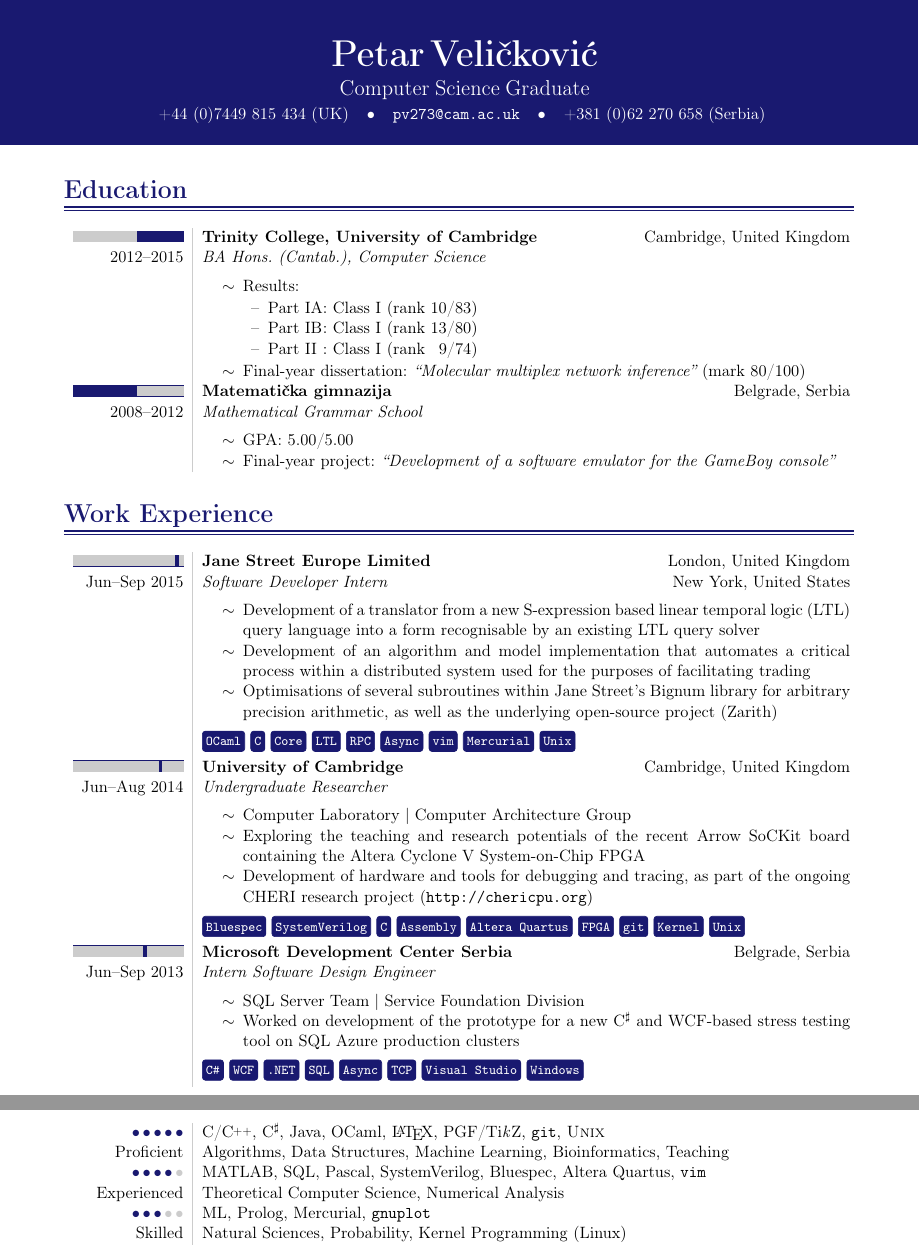
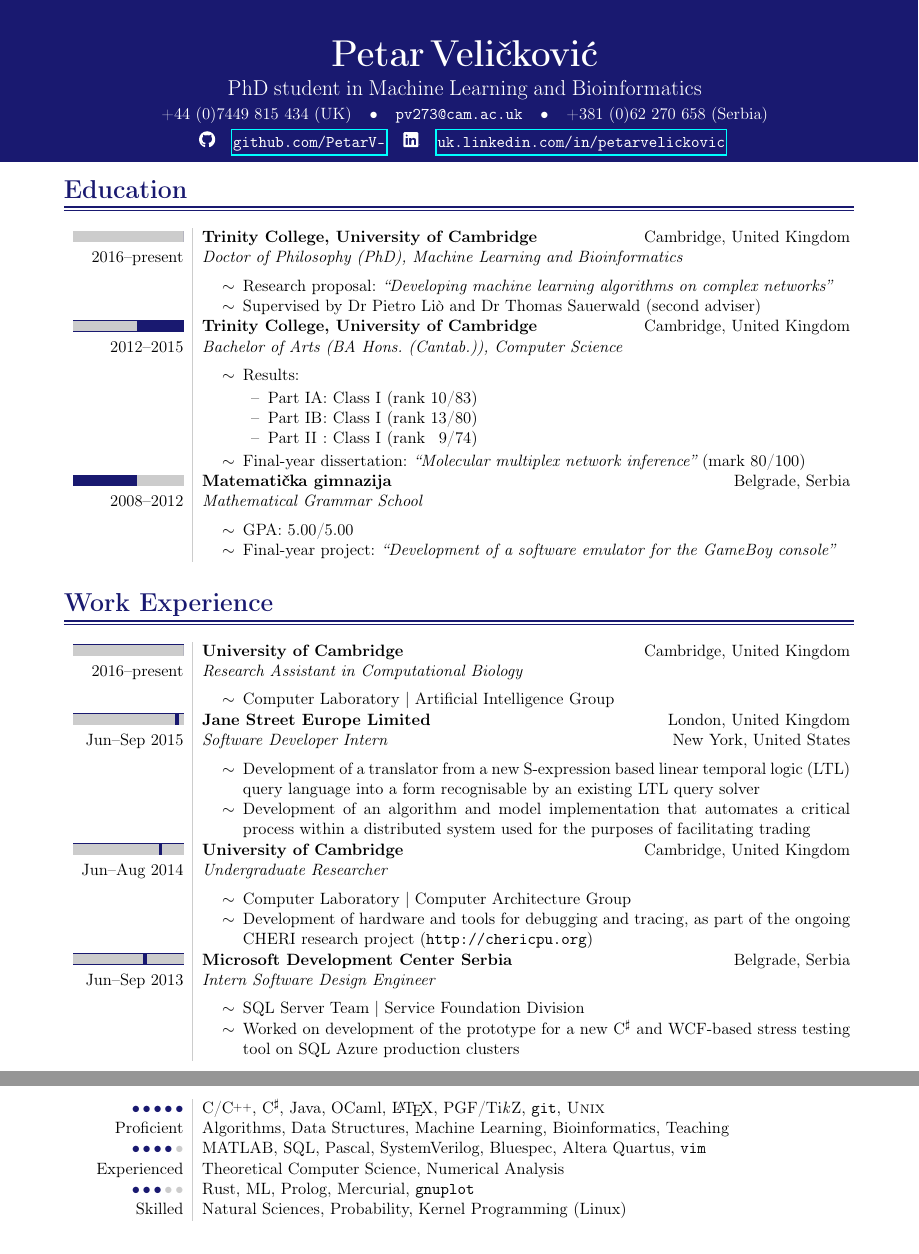
Before and after one commit to PetarV-/Curriculum-Vitae, a LaTeX CV (Petar Veličković - Curriculum Vitae.tex): two parts of pages 1 and 2 of 2, joined at a grey line, cut so that both start at the same text. Compiled offline with pdfLaTeX.

Commit message:
This commit involves several updates to the CV:
- Added direct links to GitHub and LinkedIn profiles.
- Removed keyboard boxes to save space; code that generates them is
still present in the file, however.
- Updated with new CV items.

```diff
--- a/Petar Veličković - Curriculum Vitae.tex
+++ b/Petar Veličković - Curriculum Vitae.tex
@@ -18,6 +18,7 @@
 \usepackage{array}
 \usepackage{xcolor}
 \usepackage{enumitem}
+\usepackage{epstopdf}
 
 % Any additional packages to be loaded here
 
@@ -177,17 +178,21 @@
 %%%%%%%%%%%%%%%%%
 
 \begin{tikzpicture}[remember picture, overlay, transform shape]
-\node[anchor=north west, rectangle, text width=\paperwidth, text centered, text height=3.75em, text depth=4.5em, fill=maincolour] at (current page.north west)
+\node[anchor=north west, rectangle, text width=\paperwidth, text centered, text height=3.75em, text depth=5.5em, fill=maincolour] at (current page.north west)
 {\textcolor{white}{
 	% Name
 	{\Huge \bf Petar Veli\v{c}kovi\'{c}} \\[0.5em]
 	% Tagline
-	{\Large Computer Science Graduate} \\[0.25em]
+	{\Large PhD student in Machine Learning and Bioinformatics} \\[0.25em]
 	% Contact data
 	{\begin{tabular}{c c c c c}
 	+44 (0)7449 815 434 (UK) & \textbullet &
 	{\tt pv273@cam.ac.uk} & \textbullet
 	& +381 (0)62 270 658 (Serbia)
+	\end{tabular}}  \\[0.25em]
+	{\begin{tabular}{r c r c}
+	\includegraphics[width=1em]{assets/GitHub-Mark.eps} &
+	{\href{https://github.com/PetarV-}{\tt github.com/PetarV-}} & \includegraphics[width=1em]{assets/In-White-2in-TM.eps} & {\href{https://uk.linkedin.com/in/petarvelickovic}{\tt uk.linkedin.com/in/petarvelickovic}}
 	\end{tabular}}
 	}
 };
@@ -203,7 +208,14 @@
 
 \cvtable{%
 
-\fillbar{1.49}{2.6}{2012--2015} & \mainitem{Trinity College, University of Cambridge} {BA Hons.\ (Cantab.), Computer Science}{Cambridge, United Kingdom}{}
+\fillbar{2.6}{2.6}{2016--present} & \mainitem{Trinity College, University of Cambridge} {Doctor of Philosophy (PhD), Machine Learning and Bioinformatics}{Cambridge, United Kingdom}{}
+\sitemize{%
+	\sitem Research proposal: \emph{``Developing machine learning algorithms on complex networks''}
+	\sitem Supervised by Dr Pietro Li\`{o} and Dr Thomas Sauerwald (second adviser)
+} \vspace{-\baselineskip}\mbox{}
+\\[5pt]
+
+\fillbar{1.49}{2.6}{2012--2015} & \mainitem{Trinity College, University of Cambridge} {Bachelor of Arts (BA Hons.\ (Cantab.)), Computer Science}{Cambridge, United Kingdom}{}
 
 \sitemize{%
 	\sitem Results:
@@ -236,26 +248,28 @@
 
 \cvtable{%
 
+\fillbar{2.6}{2.6}{2016--present} & \mainitem{University of Cambridge}{Research Assistant in Computational Biology}{Cambridge, United Kingdom}{}
+\sitemize{%
+	\sitem Computer Laboratory | Artificial Intelligence Group
+} \vspace{-\baselineskip}\mbox{}
+\\[5pt]
+
 \fillbar{2.385}{2.478}{Jun--Sep 2015} & \mainitem{Jane Street Europe Limited}{Software Developer Intern}{London, United Kingdom}{New York, United States}
 
 \sitemize{%
 	\sitem Development of a translator from a new S-expression based linear temporal logic (LTL) query language into a form recognisable by an existing LTL query solver
 	\sitem Development of an algorithm and model implementation that automates a critical process within a distributed system used for the purposes of facilitating trading
-	\sitem Optimisations of several subroutines within Jane Street's Bignum library for arbitrary precision arithmetic, as well as the underlying open-source project (Zarith)
-} % Here we do not need to remove space, as we have further content under the sub-items
-\vspace{0.5em}
-\keywordbox{OCaml}\keywordbox{C}\keywordbox{Core}\keywordbox{LTL}\keywordbox{RPC}\keywordbox{Async}\keywordbox{vim}\keywordbox{Mercurial}\keywordbox{Unix}
+	%\sitem Optimisations of several subroutines within Jane Street's Bignum library for arbitrary precision arithmetic, as well as the underlying open-source project (Zarith)
+} \vspace{-\baselineskip}\mbox{}
 \\[5pt]
 
 \fillbar{2.015}{2.077}{Jun--Aug 2014} & \mainitem{University of Cambridge}{Undergraduate Researcher}{Cambridge, United Kingdom}{}
 
 \sitemize{%
 	\sitem Computer Laboratory | Computer Architecture Group
-	\sitem Exploring the teaching and research potentials of the recent Arrow SoCKit board containing the Altera Cyclone V System-on-Chip FPGA
+	%\sitem Exploring the teaching and research potentials of the recent Arrow SoCKit board containing the Altera Cyclone V System-on-Chip FPGA
 	\sitem Development of hardware and tools for debugging and tracing, as part of the ongoing CHERI research project (\texttt{http://chericpu.org})
-}
-\vspace{0.5em}
-\keywordbox{Bluespec}\keywordbox{SystemVerilog}\keywordbox{C}\keywordbox{Assembly}\keywordbox{Altera Quartus}\keywordbox{FPGA}\keywordbox{git}\keywordbox{Kernel}\keywordbox{Unix}
+} \vspace{-\baselineskip}\mbox{}
 \\[5pt]
 
 \fillbar{1.645}{1.738}{Jun--Sep 2013} & \mainitem{Microsoft Development Center Serbia}{Intern Software Design Engineer}{Belgrade, Serbia}{}
@@ -263,9 +277,7 @@
 \sitemize{%
 	\sitem SQL Server Team | Service Foundation Division
 	\sitem Worked on development of the prototype for a new C$^\sharp$ and WCF-based stress testing tool on SQL Azure production clusters
-}
-\vspace{0.5em}
-\keywordbox{C\#}\keywordbox{WCF}\keywordbox{.NET}\keywordbox{SQL}\keywordbox{Async}\keywordbox{TCP}\keywordbox{Visual Studio}\keywordbox{Windows}
+}\vspace{-\baselineskip}\mbox{}
 }
 
 % Breaking the page early here to make a nice split.
@@ -357,7 +369,7 @@
 \stars{4}{5}{Experienced} & MATLAB, SQL, Pascal, SystemVerilog, Bluespec, Altera Quartus, \texttt{vim}\newline Theoretical Computer Science, Numerical Analysis
 \\[5pt]
 
-\stars{3}{5}{Skilled} & ML, Prolog, Mercurial, \texttt{gnuplot}\newline Natural Sciences, Probability, Kernel Programming (Linux)
+\stars{3}{5}{Skilled} & Rust, ML, Prolog, Mercurial, \texttt{gnuplot}\newline Natural Sciences, Probability, Kernel Programming (Linux)
 }
 
 %%%%%%%%%%%%%%%%%%%
```
Also changed, not shown: assets/GitHub-Mark.eps (added), assets/In-White-2in-TM.eps (added).
